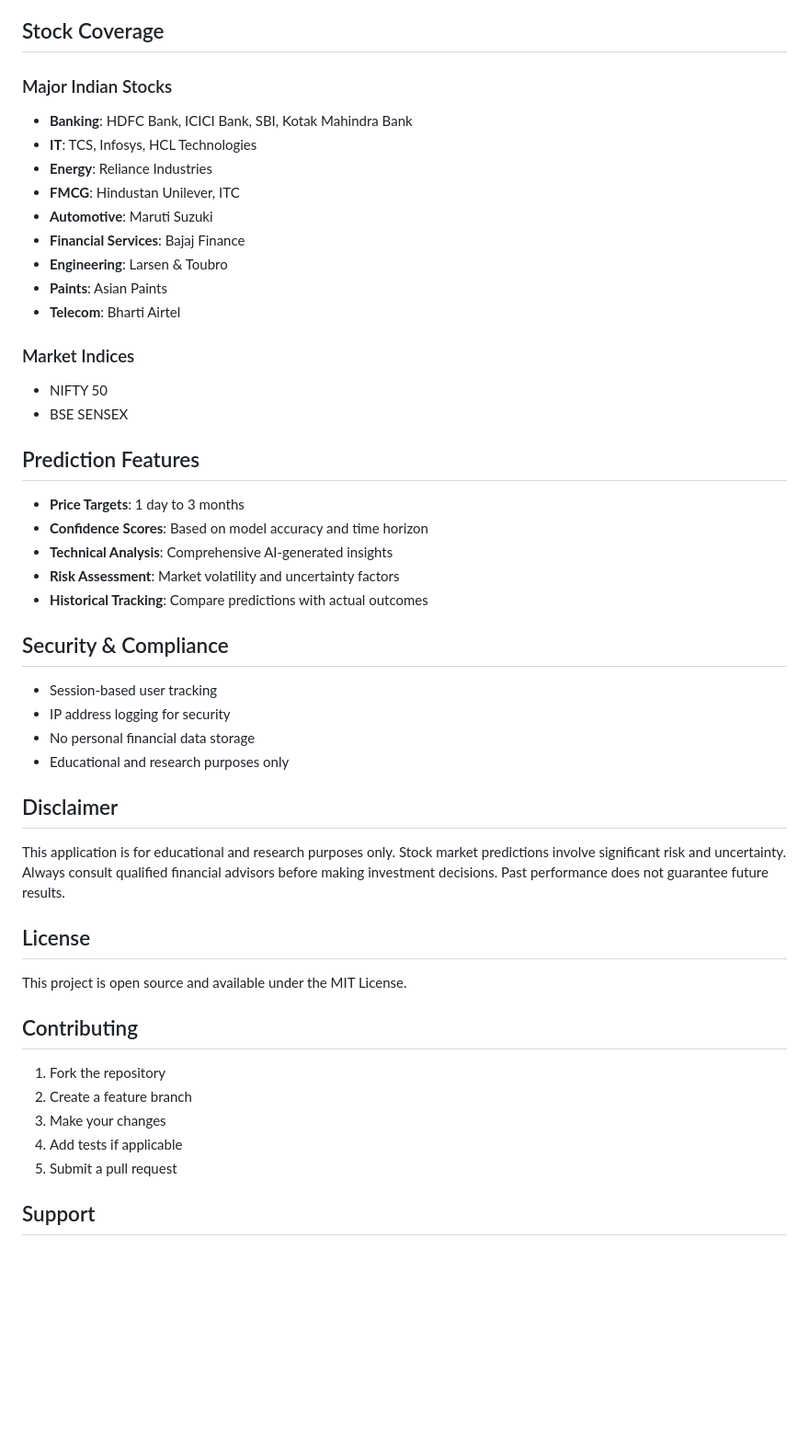
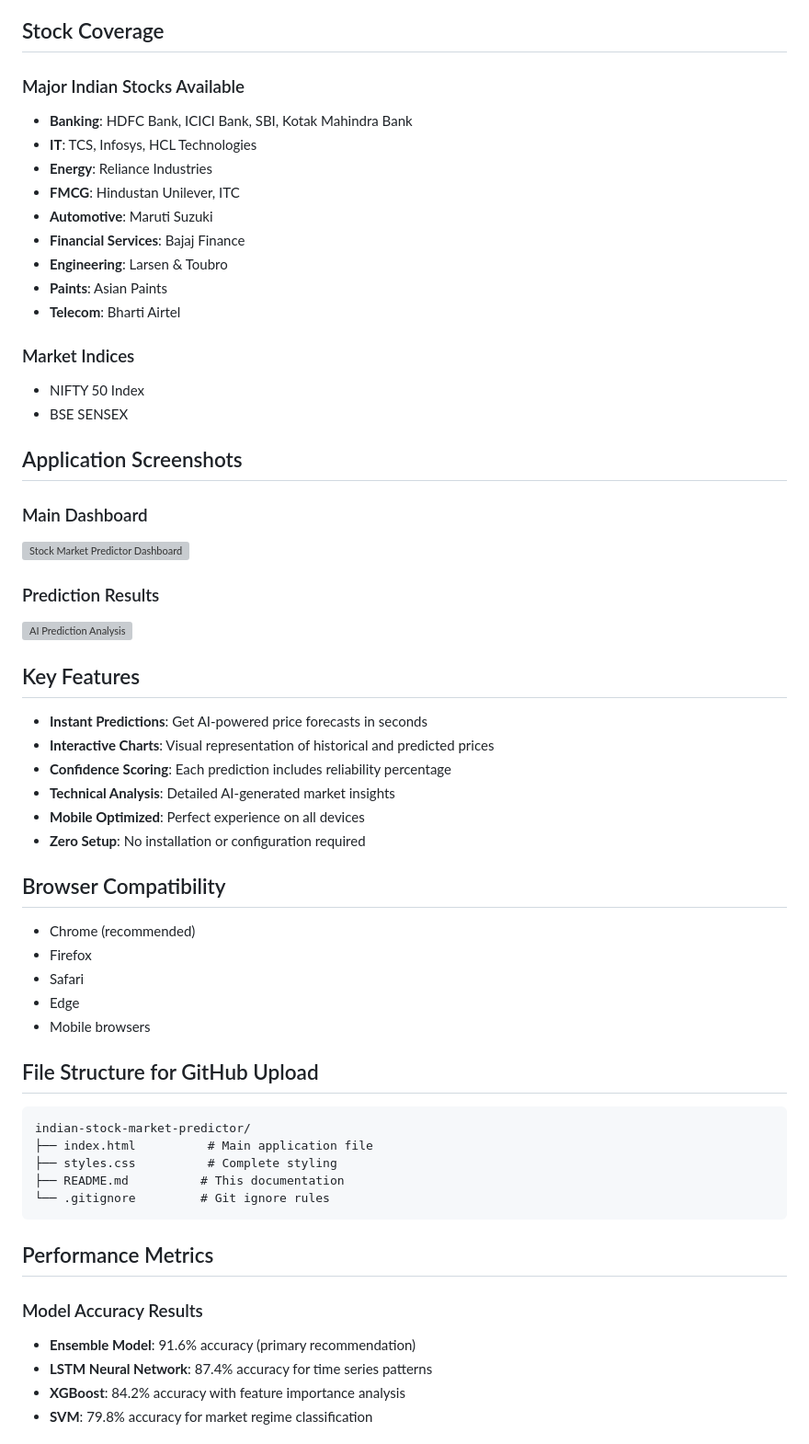
Before and after one commit to prabhucharan10/Stock-market-prediction-, a Markdown page: README.md, the part around one of its changes. Shown at 92% size. GitHub-like rendering; blank space fills up the shorter version; grey boxes are pictures that could not be loaded.

````diff
--- a/README.md
+++ b/README.md
@@ -103,7 +96,7 @@ pip install flask psycopg2-binary flask-cors numpy
 
 ## Stock Coverage
 
-### Major Indian Stocks
+### Major Indian Stocks Available
 - **Banking**: HDFC Bank, ICICI Bank, SBI, Kotak Mahindra Bank
 - **IT**: TCS, Infosys, HCL Technologies
 - **Energy**: Reliance Industries
@@ -115,39 +108,49 @@ pip install flask psycopg2-binary flask-cors numpy
 - **Telecom**: Bharti Airtel
 
 ### Market Indices
-- NIFTY 50
+- NIFTY 50 Index
 - BSE SENSEX
 
-## Prediction Features
+## Application Screenshots
 
-- **Price Targets**: 1 day to 3 months
-- **Confidence Scores**: Based on model accuracy and time horizon
-- **Technical Analysis**: Comprehensive AI-generated insights
-- **Risk Assessment**: Market volatility and uncertainty factors
-- **Historical Tracking**: Compare predictions with actual outcomes
+### Main Dashboard
+![Stock Market Predictor Dashboard](https://via.placeholder.com/800x400/667eea/ffffff?text=Stock+Market+Predictor+Dashboard)
 
-## Security & Compliance
+### Prediction Results
+![AI Prediction Analysis](https://via.placeholder.com/800x400/4CAF50/ffffff?text=AI+Prediction+Analysis+with+Charts)
 
-- Session-based user tracking
-- IP address logging for security
-- No personal financial data storage
-- Educational and research purposes only
+## Key Features
 
-## Disclaimer
+- **Instant Predictions**: Get AI-powered price forecasts in seconds
+- **Interactive Charts**: Visual representation of historical and predicted prices
+- **Confidence Scoring**: Each prediction includes reliability percentage
+- **Technical Analysis**: Detailed AI-generated market insights
+- **Mobile Optimized**: Perfect experience on all devices
+- **Zero Setup**: No installation or configuration required
 
-This application is for educational and research purposes only. Stock market predictions involve significant risk and uncertainty. Always consult qualified financial advisors before making investment decisions. Past performance does not guarantee future results.
+## Browser Compatibility
 
-## License
+- Chrome (recommended)
+- Firefox
+- Safari
+- Edge
+- Mobile browsers
 
-This project is open source and available under the MIT License.
+## File Structure for GitHub Upload
 
-## Contributing
+```
+indian-stock-market-predictor/
+├── index.html          # Main application file
+├── styles.css          # Complete styling
+├── README.md          # This documentation
+└── .gitignore         # Git ignore rules
+```
 
-1. Fork the repository
-2. Create a feature branch
-3. Make your changes
-4. Add tests if applicable
-5. Submit a pull request
+## Performance Metrics
 
-## Support
+### Model Accuracy Results
+- **Ensemble Model**: 91.6% accuracy (primary recommendation)
+- **LSTM Neural Network**: 87.4% accuracy for time series patterns
+- **XGBoost**: 84.2% accuracy with feature importance analysis
+- **SVM**: 79.8% accuracy for market regime classification
 
````
Also changed, not shown: other parts of README.md (+102 -67 lines).
